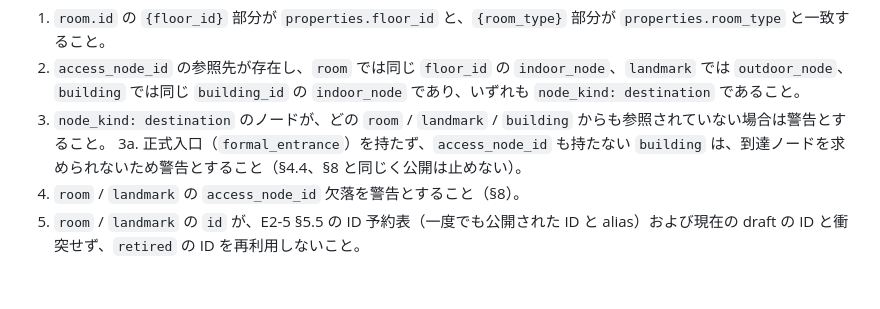
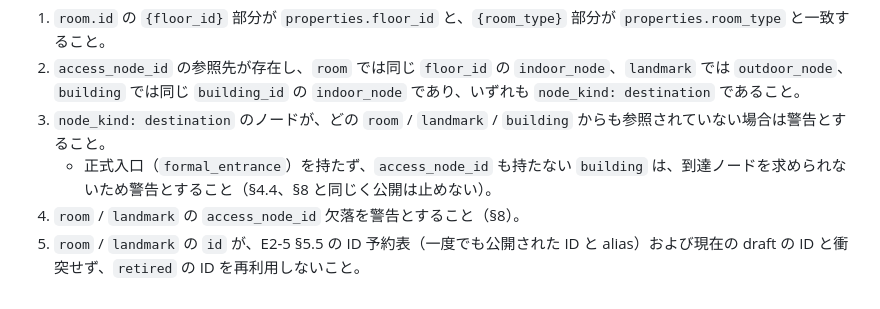
Before and after one commit to m0o9l0v3/NexusMobile, a Markdown page: docs/decisions/E1-4-r1-destination-features.md, the part around the change. GitHub-like rendering.

Commit message:
docs: E1-4改訂1 §12の検査項目の番号付けを直す (#23)
「3a.」がMarkdownの番号付きリストとして描画されないため、項目3の下位の箇条書きに改めた。

Co-Authored-By: Claude Opus 5.5 <noreply@anthropic.com>

```diff
--- a/docs/decisions/E1-4-r1-destination-features.md
+++ b/docs/decisions/E1-4-r1-destination-features.md
@@ -187,6 +187,6 @@ validator で検査するもの:
 1. `room.id` の `{floor_id}` 部分が `properties.floor_id` と、`{room_type}` 部分が `properties.room_type` と一致すること。
 2. `access_node_id` の参照先が存在し、`room` では同じ `floor_id` の `indoor_node`、`landmark` では `outdoor_node`、`building` では同じ `building_id` の `indoor_node` であり、いずれも `node_kind: destination` であること。
 3. `node_kind: destination` のノードが、どの `room` / `landmark` / `building` からも参照されていない場合は警告とすること。
-3a. 正式入口（`formal_entrance`）を持たず、`access_node_id` も持たない `building` は、到達ノードを求められないため警告とすること（§4.4、§8 と同じく公開は止めない）。
+   - 正式入口（`formal_entrance`）を持たず、`access_node_id` も持たない `building` は、到達ノードを求められないため警告とすること（§4.4、§8 と同じく公開は止めない）。
 4. `room` / `landmark` の `access_node_id` 欠落を警告とすること（§8）。
 5. `room` / `landmark` の `id` が、E2-5 §5.5 の ID 予約表（一度でも公開された ID と alias）および現在の draft の ID と衝突せず、`retired` の ID を再利用しないこと。
```
